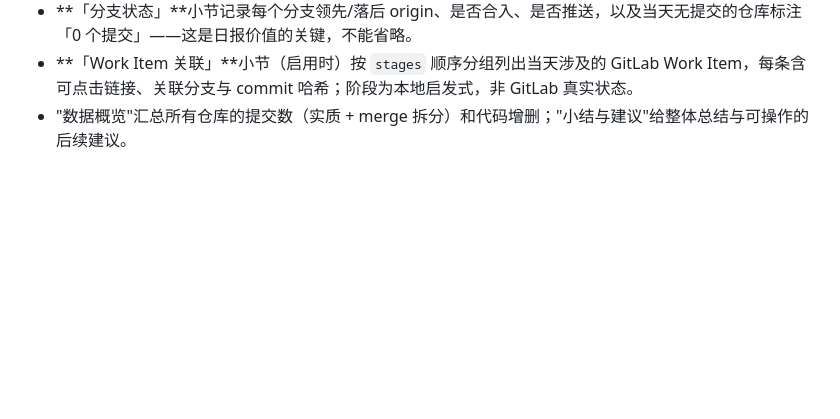
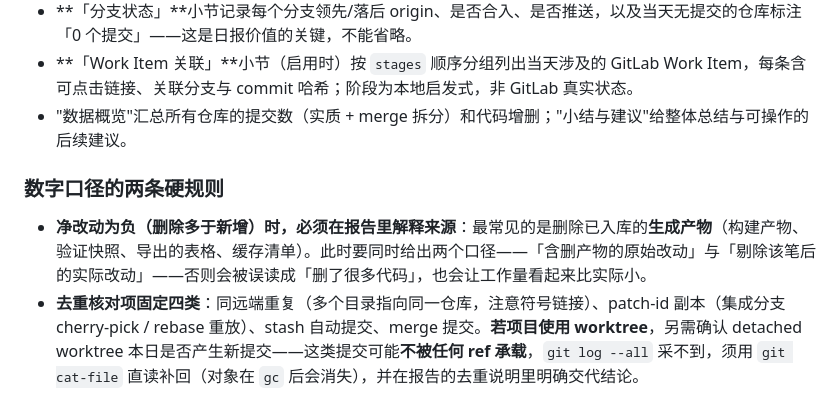
Before and after one commit to forsakesoul/awesome-skills, a Markdown page: daily-report/references/daily.md, the part around the change. GitHub-like rendering; blank space fills up the shorter version.

```diff
--- a/daily-report/references/daily.md
+++ b/daily-report/references/daily.md
@@ -98,3 +98,8 @@
 - **「分支状态」**小节记录每个分支领先/落后 origin、是否合入、是否推送，以及当天无提交的仓库标注「0 个提交」——这是日报价值的关键，不能省略。
 - **「Work Item 关联」**小节（启用时）按 `stages` 顺序分组列出当天涉及的 GitLab Work Item，每条含可点击链接、关联分支与 commit 哈希；阶段为本地启发式，非 GitLab 真实状态。
 - "数据概览"汇总所有仓库的提交数（实质 + merge 拆分）和代码增删；"小结与建议"给整体总结与可操作的后续建议。
+
+### 数字口径的两条硬规则
+
+- **净改动为负（删除多于新增）时，必须在报告里解释来源**：最常见的是删除已入库的**生成产物**（构建产物、验证快照、导出的表格、缓存清单）。此时要同时给出两个口径——「含删产物的原始改动」与「剔除该笔后的实际改动」——否则会被误读成「删了很多代码」，也会让工作量看起来比实际小。
+- **去重核对项固定四类**：同远端重复（多个目录指向同一仓库，注意符号链接）、patch-id 副本（集成分支 cherry-pick / rebase 重放）、stash 自动提交、merge 提交。**若项目使用 worktree**，另需确认 detached worktree 本日是否产生新提交——这类提交可能**不被任何 ref 承载**，`git log --all` 采不到，须用 `git cat-file` 直读补回（对象在 `gc` 后会消失），并在报告的去重说明里明确交代结论。
```
Also changed, not shown: daily-report/SKILL.md (+2 -2 lines).
